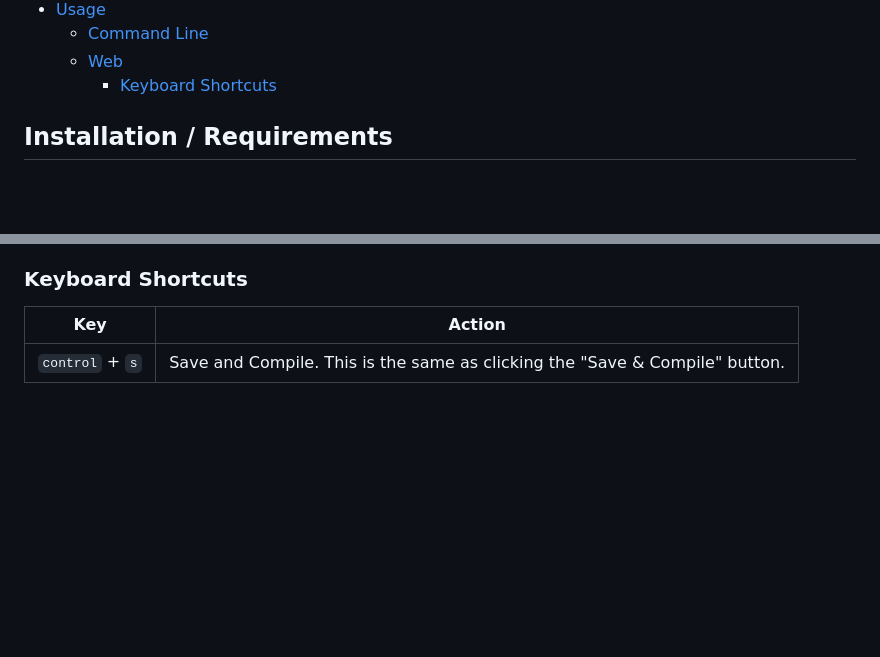
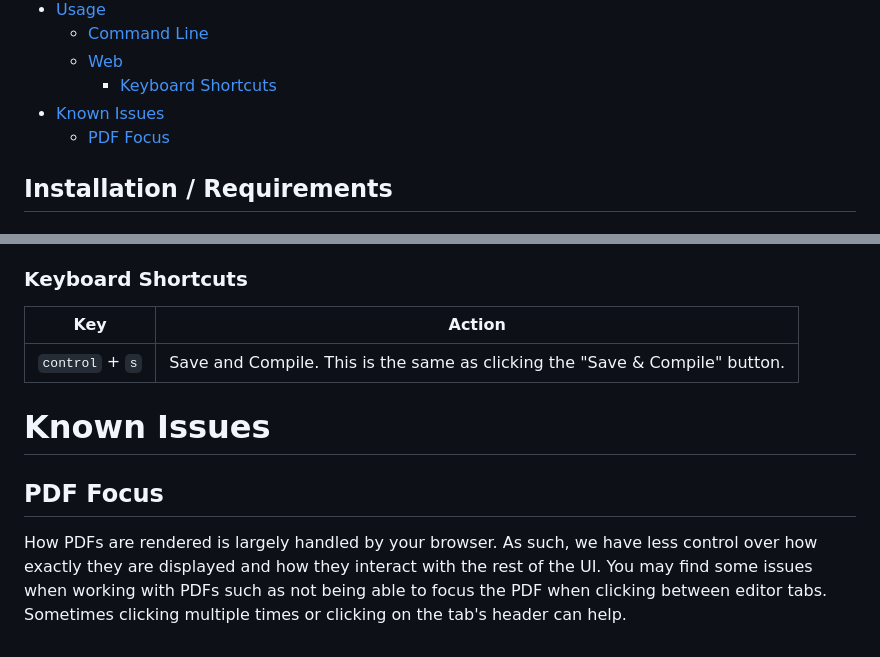
Before and after one commit to edulinq/quizgen-simple-gui, a Markdown page: README.md, 2 parts joined by grey strips. Drawn GitHub-style; blank space fills up the shorter version.

Commit message:
Added known issues to the README. [skip ci]

```diff
--- a/README.md
+++ b/README.md
@@ -14,6 +14,8 @@ Documentation Table of Contents:
    - [Command Line](#command-line)
    - [Web](#web)
      - [Keyboard Shortcuts](#keyboard-shortcuts)
+ - [Known Issues](#known-issues)
+   - [PDF Focus](#pdf-focus)
 
 ## Installation / Requirements
 
@@ -88,3 +90,12 @@ Saving a file will always cause exiting output tabs to recompile.
 | Key             | Action |
 |-----------------|--------|
 | `control` + `s` | Save and Compile. This is the same as clicking the "Save & Compile" button. |
+
+# Known Issues
+
+## PDF Focus
+
+How PDFs are rendered is largely handled by your browser.
+As such, we have less control over how exactly they are displayed and how they interact with the rest of the UI.
+You may find some issues when working with PDFs such as not being able to focus the PDF when clicking between editor tabs.
+Sometimes clicking multiple times or clicking on the tab's header can help.
```
